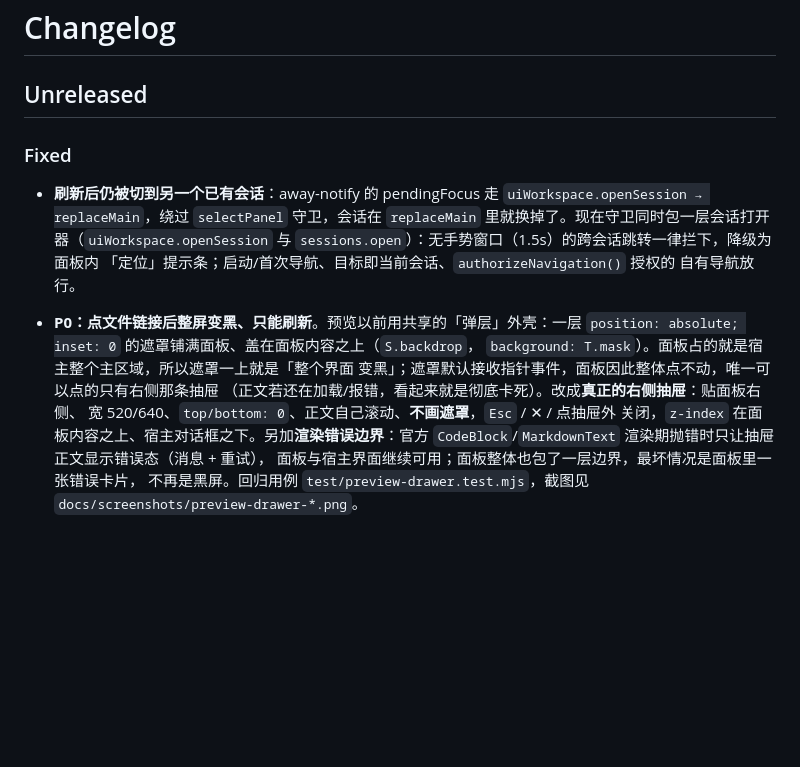
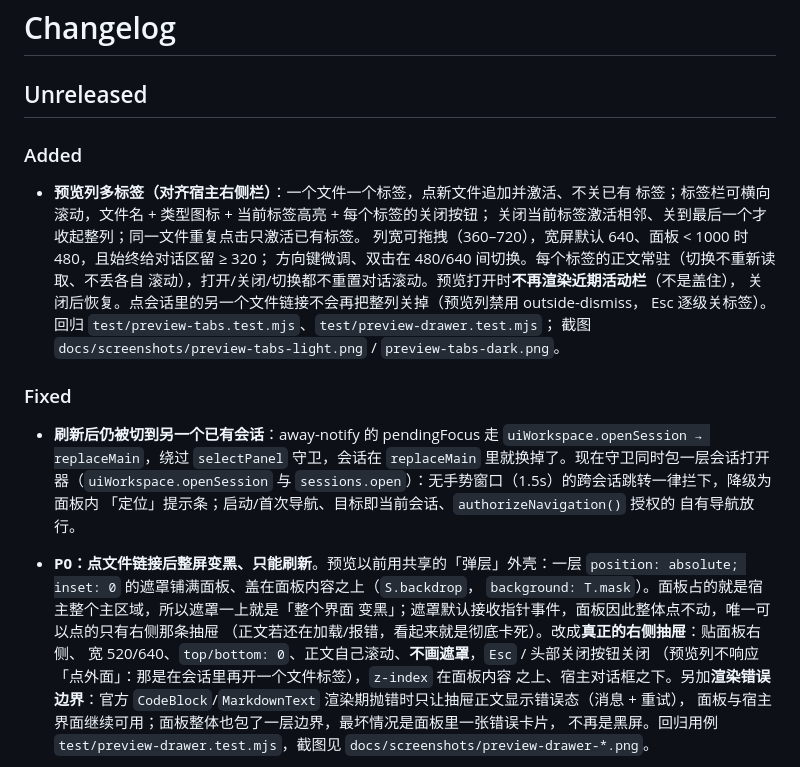
Before and after one commit to TianzeLuo/dsh-super-agent, a Markdown page: CHANGELOG.md, the part around the change. GitHub-like rendering; blank space fills up the shorter version.

```diff
--- a/CHANGELOG.md
+++ b/CHANGELOG.md
@@ -1,6 +1,18 @@
 # Changelog
 
 ## Unreleased
+
+### Added
+
+- **预览列多标签（对齐宿主右侧栏）**：一个文件一个标签，点新文件追加并激活、不关已有
+  标签；标签栏可横向滚动，文件名 + 类型图标 + 当前标签高亮 + 每个标签的关闭按钮；
+  关闭当前标签激活相邻、关到最后一个才收起整列；同一文件重复点击只激活已有标签。
+  列宽可拖拽（360–720），宽屏默认 640、面板 < 1000 时 480，且始终给对话区留 ≥ 320；
+  方向键微调、双击在 480/640 间切换。每个标签的正文常驻（切换不重新读取、不丢各自
+  滚动），打开/关闭/切换都不重置对话滚动。预览打开时**不再渲染近期活动栏**（不是盖住），
+  关闭后恢复。点会话里的另一个文件链接不会再把整列关掉（预览列禁用 outside-dismiss，
+  Esc 逐级关标签）。回归 `test/preview-tabs.test.mjs`、`test/preview-drawer.test.mjs`；
+  截图 `docs/screenshots/preview-tabs-light.png` / `preview-tabs-dark.png`。
 
 ### Fixed
 
@@ -16,8 +28,9 @@
   `background: T.mask`）。面板占的就是宿主整个主区域，所以遮罩一上就是「整个界面
   变黑」；遮罩默认接收指针事件，面板因此整体点不动，唯一可以点的只有右侧那条抽屉
   （正文若还在加载/报错，看起来就是彻底卡死）。改成**真正的右侧抽屉**：贴面板右侧、
-  宽 520/640、`top/bottom: 0`、正文自己滚动、**不画遮罩**，`Esc` / ✕ / 点抽屉外
-  关闭，`z-index` 在面板内容之上、宿主对话框之下。另加**渲染错误边界**：官方
+  宽 520/640、`top/bottom: 0`、正文自己滚动、**不画遮罩**，`Esc` / 头部关闭按钮关闭
+  （预览列不响应「点外面」：那是在会话里再开一个文件标签），`z-index` 在面板内容
+  之上、宿主对话框之下。另加**渲染错误边界**：官方
   `CodeBlock`/`MarkdownText` 渲染期抛错时只让抽屉正文显示错误态（消息 + 重试），
   面板与宿主界面继续可用；面板整体也包了一层边界，最坏情况是面板里一张错误卡片，
   不再是黑屏。回归用例 `test/preview-drawer.test.mjs`，截图见
```
Also changed, not shown: README.md (+13 -8 lines), docs/design.md (+3 -2 lines), docs/screenshots/preview-tabs-dark.png (added), docs/screenshots/preview-tabs-light.png (added), 10 other files.
